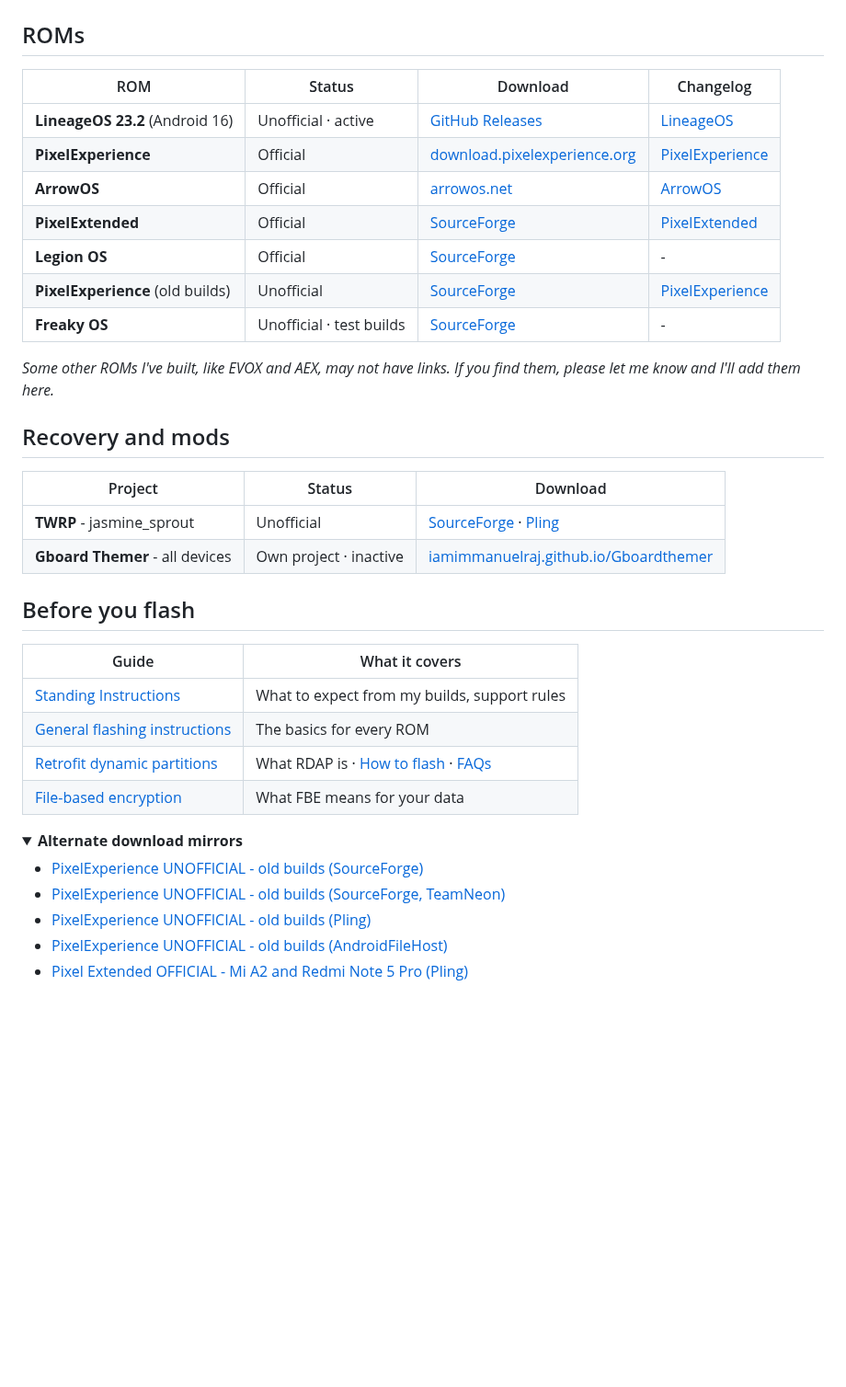
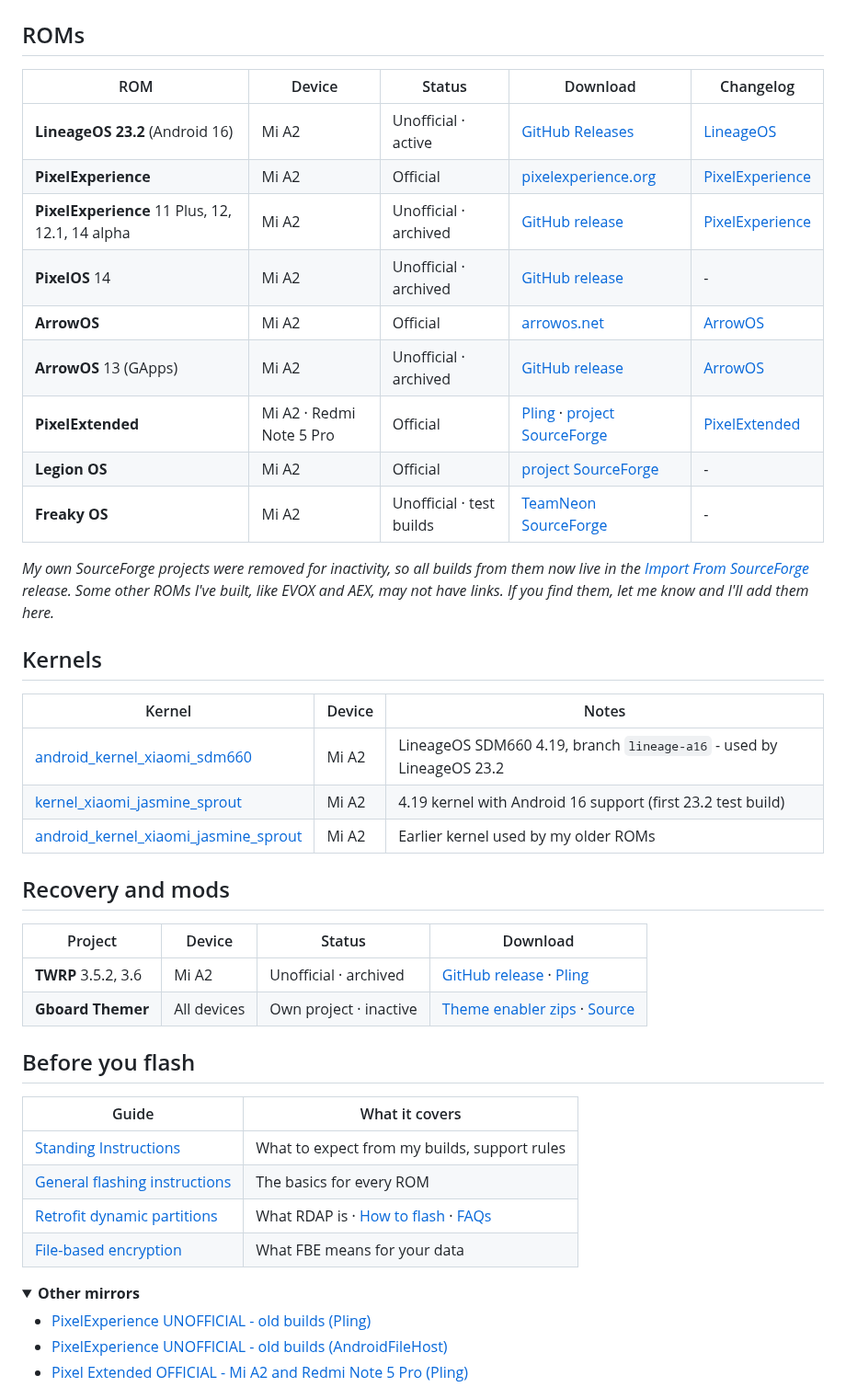
Before and after one commit to iamimmanuelraj/AOSP, a Markdown page: README.md, the part around one of its changes. Shown at 92% size. Rendered like a GitHub page; folded sections open; blank space fills up the shorter version.

Commit message:
README: Cover all my Android work, move SourceForge links to GitHub
- Generic banner (ROMs, kernels, recovery, mods) instead of one device
- My SourceForge projects were removed for inactivity: point archived
  PixelExperience, PixelOS, ArrowOS 13, TWRP and Gboard Themer builds at
  the Import From SourceForge release
- Gboard Themer site link was dead; link the zips and the source repo
- Kernels section

Co-Authored-By: Claude Opus 5.5 <noreply@anthropic.com>

```diff
--- a/README.md
+++ b/README.md
@@ -29,24 +28,34 @@
 
 ## ROMs
 
-| ROM | Status | Download | Changelog |
-| --- | --- | --- | --- |
-| **LineageOS 23.2** (Android 16) | Unofficial · active | [GitHub Releases](https://github.com/iamimmanuelraj/AOSP/releases/tag/lineageos-23.2-jasmine_sprout-20261017) | [LineageOS](CHANGELOGS/LineageOS.md) |
-| **PixelExperience** | Official | [download.pixelexperience.org](https://download.pixelexperience.org/jasmine_sprout) | [PixelExperience](ROMS/PixelExperience/README.md) |
-| **ArrowOS** | Official | [arrowos.net](https://arrowos.net/download) | [ArrowOS](ROMS/ArrowOS/README.md) |
-| **PixelExtended** | Official | [SourceForge](https://sourceforge.net/projects/pixelextended/files/jasmine_sprout) | [PixelExtended](ROMS/PixelExtended/README.md) |
-| **Legion OS** | Official | [SourceForge](https://sourceforge.net/projects/legionrom/files/jasmine_sprout) | - |
-| **PixelExperience** (old builds) | Unofficial | [SourceForge](https://sourceforge.net/projects/immanuelsbuilds/files/Pixel-Experience/) | [PixelExperience](ROMS/PixelExperience/README.md) |
-| **Freaky OS** | Unofficial · test builds | [SourceForge](https://sourceforge.net/projects/teamneon-ports/files/Test-Builds/freaky/) | - |
+| ROM | Device | Status | Download | Changelog |
+| --- | --- | --- | --- | --- |
+| **LineageOS 23.2** (Android 16) | Mi A2 | Unofficial · active | [GitHub Releases](https://github.com/iamimmanuelraj/AOSP/releases/tag/lineageos-23.2-jasmine_sprout-20261017) | [LineageOS](CHANGELOGS/LineageOS.md) |
+| **PixelExperience** | Mi A2 | Official | [pixelexperience.org](https://download.pixelexperience.org/jasmine_sprout) | [PixelExperience](ROMS/PixelExperience/README.md) |
+| **PixelExperience** 11 Plus, 12, 12.1, 14 alpha | Mi A2 | Unofficial · archived | [GitHub release](https://github.com/iamimmanuelraj/AOSP/releases/tag/Import-From-Sourceforge) | [PixelExperience](ROMS/PixelExperience/README.md) |
+| **PixelOS** 14 | Mi A2 | Unofficial · archived | [GitHub release](https://github.com/iamimmanuelraj/AOSP/releases/tag/Import-From-Sourceforge) | - |
+| **ArrowOS** | Mi A2 | Official | [arrowos.net](https://arrowos.net/download) | [ArrowOS](ROMS/ArrowOS/README.md) |
+| **ArrowOS** 13 (GApps) | Mi A2 | Unofficial · archived | [GitHub release](https://github.com/iamimmanuelraj/AOSP/releases/tag/Import-From-Sourceforge) | [ArrowOS](ROMS/ArrowOS/README.md) |
+| **PixelExtended** | Mi A2 · Redmi Note 5 Pro | Official | [Pling](https://www.pling.com/p/1655281) · [project SourceForge](https://sourceforge.net/projects/pixelextended/files/jasmine_sprout) | [PixelExtended](ROMS/PixelExtended/README.md) |
+| **Legion OS** | Mi A2 | Official | [project SourceForge](https://sourceforge.net/projects/legionrom/files/jasmine_sprout) | - |
+| **Freaky OS** | Mi A2 | Unofficial · test builds | [TeamNeon SourceForge](https://sourceforge.net/projects/teamneon-ports/files/Test-Builds/freaky/) | - |
 
-*Some other ROMs I've built, like EVOX and AEX, may not have links. If you find them, please let me know and I'll add them here.*
+*My own SourceForge projects were removed for inactivity, so all builds from them now live in the [Import From SourceForge](https://github.com/iamimmanuelraj/AOSP/releases/tag/Import-From-Sourceforge) release. Some other ROMs I've built, like EVOX and AEX, may not have links. If you find them, let me know and I'll add them here.*
+
+## Kernels
+
+| Kernel | Device | Notes |
+| --- | --- | --- |
+| [android_kernel_xiaomi_sdm660](https://github.com/iamimmanuelraj/android_kernel_xiaomi_sdm660/tree/lineage-a16) | Mi A2 | LineageOS SDM660 4.19, branch `lineage-a16` - used by LineageOS 23.2 |
+| [kernel_xiaomi_jasmine_sprout](https://github.com/iamimmanuelraj/kernel_xiaomi_jasmine_sprout) | Mi A2 | 4.19 kernel with Android 16 support (first 23.2 test build) |
+| [android_kernel_xiaomi_jasmine_sprout](https://github.com/iamimmanuelraj/android_kernel_xiaomi_jasmine_sprout) | Mi A2 | Earlier kernel used by my older ROMs |
 
 ## Recovery and mods
 
-| Project | Status | Download |
-| --- | --- | --- |
-| **TWRP** - jasmine_sprout | Unofficial | [SourceForge](https://sourceforge.net/projects/immanuelsbuilds/files/TWRP/) · [Pling](https://www.pling.com/p/1671453) |
-| **Gboard Themer** - all devices | Own project · inactive | [iamimmanuelraj.github.io/Gboardthemer](https://iamimmanuelraj.github.io/Gboardthemer/) |
+| Project | Device | Status | Download |
+| --- | --- | --- | --- |
+| **TWRP** 3.5.2, 3.6 | Mi A2 | Unofficial · archived | [GitHub release](https://github.com/iamimmanuelraj/AOSP/releases/tag/Import-From-Sourceforge) · [Pling](https://www.pling.com/p/1671453) |
+| **Gboard Themer** | All devices | Own project · inactive | [Theme enabler zips](https://github.com/iamimmanuelraj/AOSP/releases/tag/Import-From-Sourceforge) · [Source](https://github.com/iamimmanuelraj/Gboardthemer) |
 
 ## Before you flash
 
@@ -58,10 +67,8 @@
 | [File-based encryption](FLASHING/FBE/About.md) | What FBE means for your data |
 
 <details>
-<summary><b>Alternate download mirrors</b></summary>
+<summary><b>Other mirrors</b></summary>
 
-- [PixelExperience UNOFFICIAL - old builds (SourceForge)](https://sourceforge.net/projects/pixelexperienceunofficial-mia2/)
-- [PixelExperience UNOFFICIAL - old builds (SourceForge, TeamNeon)](https://sourceforge.net/projects/teamneon-ports/files/Pixel-Experience/)
 - [PixelExperience UNOFFICIAL - old builds (Pling)](https://www.pling.com/p/1671391)
 - [PixelExperience UNOFFICIAL - old builds (AndroidFileHost)](https://androidfilehost.com/?w=files&flid=315505)
 - [Pixel Extended OFFICIAL - Mi A2 and Redmi Note 5 Pro (Pling)](https://www.pling.com/p/1655281)
```
Also changed, not shown: other parts of README.md (+3 -4 lines), .github/assets/banner.png.
